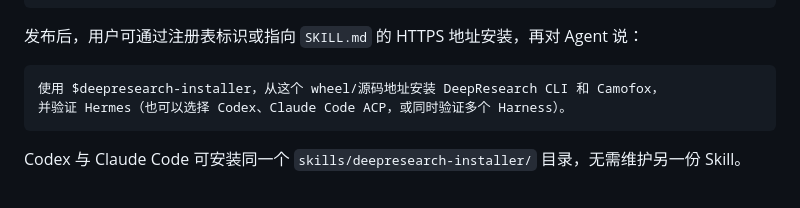
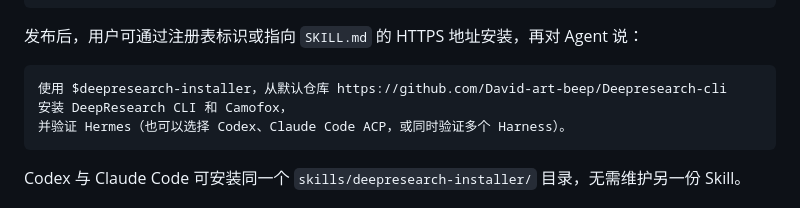
Before and after one commit to David-art-beep/Deepresearch-cli, a Markdown page: README.md, the part around the change. Rendered like a GitHub page.

Commit message:
Update installer skill GitHub source

````diff
--- a/README.md
+++ b/README.md
@@ -491,7 +491,8 @@ hermes skills publish ./skills/deepresearch-installer \
 发布后，用户可通过注册表标识或指向 `SKILL.md` 的 HTTPS 地址安装，再对 Agent 说：
 
 ```text
-使用 $deepresearch-installer，从这个 wheel/源码地址安装 DeepResearch CLI 和 Camofox，
+使用 $deepresearch-installer，从默认仓库 https://github.com/David-art-beep/Deepresearch-cli
+安装 DeepResearch CLI 和 Camofox，
 并验证 Hermes（也可以选择 Codex、Claude Code ACP，或同时验证多个 Harness）。
 ```
 
````
Also changed, not shown: skills/deepresearch-installer/SKILL.md (+17 -9 lines).
